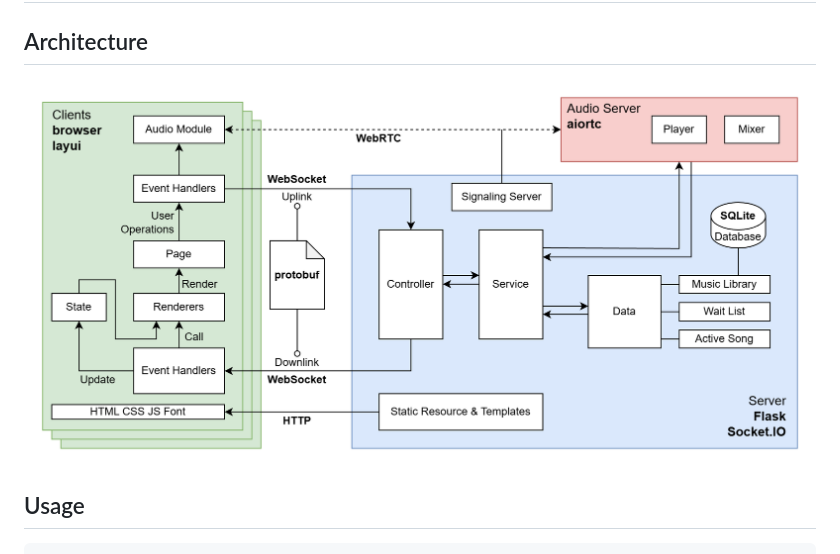
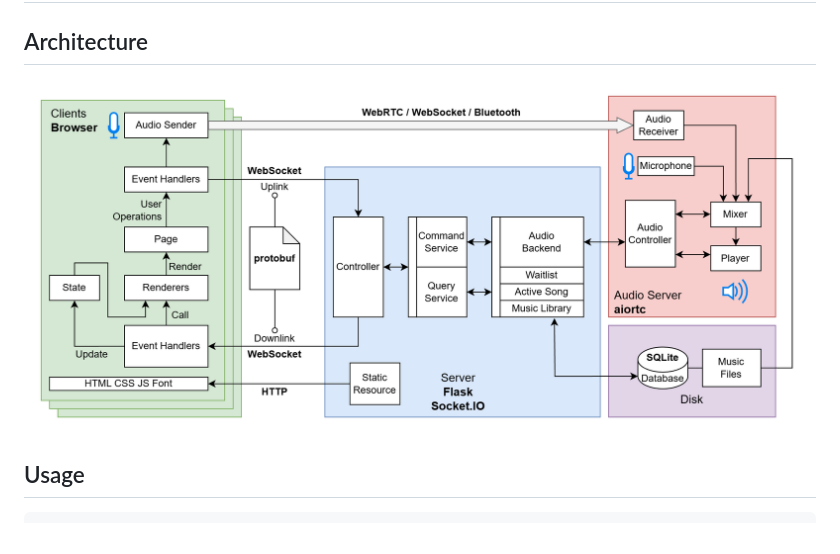
Before and after one commit to AallRight/Network-Project, a Markdown page: README.md, the part around the change. Drawn GitHub-style; pictures changed too: ksong-arch.drawio.png (deleted), ksong-arch.png (added).

Commit message:
update arch png

```diff
--- a/README.md
+++ b/README.md
@@ -2,7 +2,7 @@
 
 ## Architecture
 
-![](ksong-arch.drawio.png)
+![](ksong-arch.png)
 
 ## Usage
 
```
